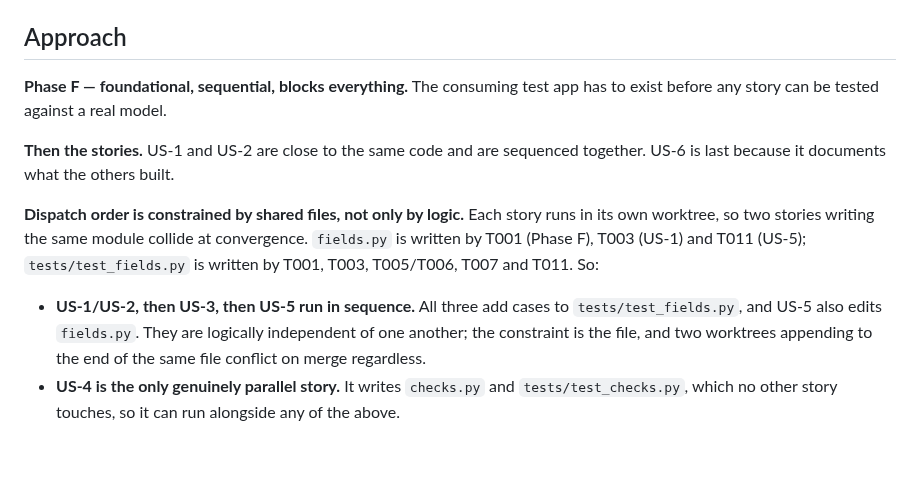
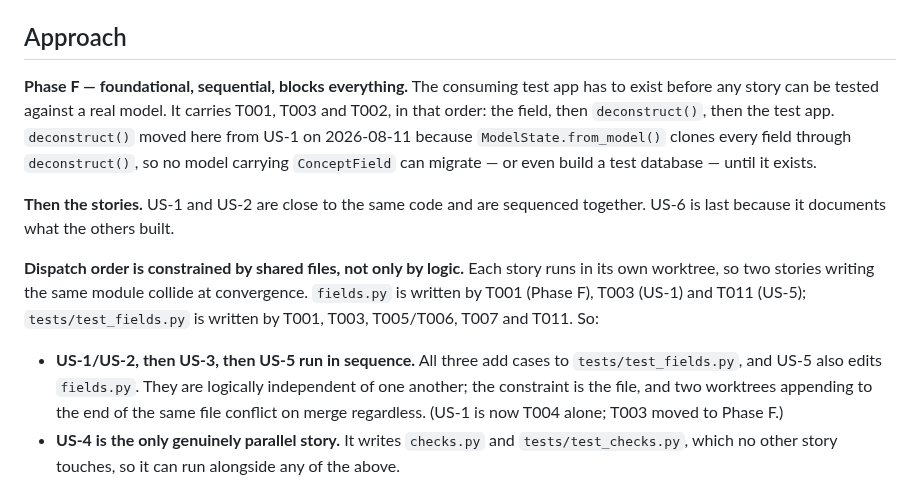
Before and after one commit to SamuelJennings/django-controlled-vocabularies, a Markdown page: specs/009-attach-concept-to-model/plan.md, the part around the change. Rendered like a GitHub page; blank space fills up the shorter version.

```diff
--- a/specs/009-attach-concept-to-model/plan.md
+++ b/specs/009-attach-concept-to-model/plan.md
@@ -108,7 +108,10 @@ So it goes in a `tests/testapp/` app added to the test settings' `INSTALLED_APPS
 ## Approach
 
 **Phase F — foundational, sequential, blocks everything.** The consuming test app has to exist before
-any story can be tested against a real model.
+any story can be tested against a real model. It carries T001, T003 and T002, in that order: the
+field, then `deconstruct()`, then the test app. `deconstruct()` moved here from US-1 on 2026-08-11
+because `ModelState.from_model()` clones every field through `deconstruct()`, so no model carrying
+`ConceptField` can migrate — or even build a test database — until it exists.
 
 **Then the stories.** US-1 and US-2 are close to the same code and are sequenced together. US-6 is
 last because it documents what the others built.
@@ -121,7 +124,7 @@ T005/T006, T007 and T011. So:
 - **US-1/US-2, then US-3, then US-5 run in sequence.** All three add cases to
   `tests/test_fields.py`, and US-5 also edits `fields.py`. They are logically independent of one
   another; the constraint is the file, and two worktrees appending to the end of the same file
-  conflict on merge regardless.
+  conflict on merge regardless. (US-1 is now T004 alone; T003 moved to Phase F.)
 - **US-4 is the only genuinely parallel story.** It writes `checks.py` and `tests/test_checks.py`,
   which no other story touches, so it can run alongside any of the above.
 
```
Also changed, not shown: specs/009-attach-concept-to-model/tasks.md (+26 -10 lines).
